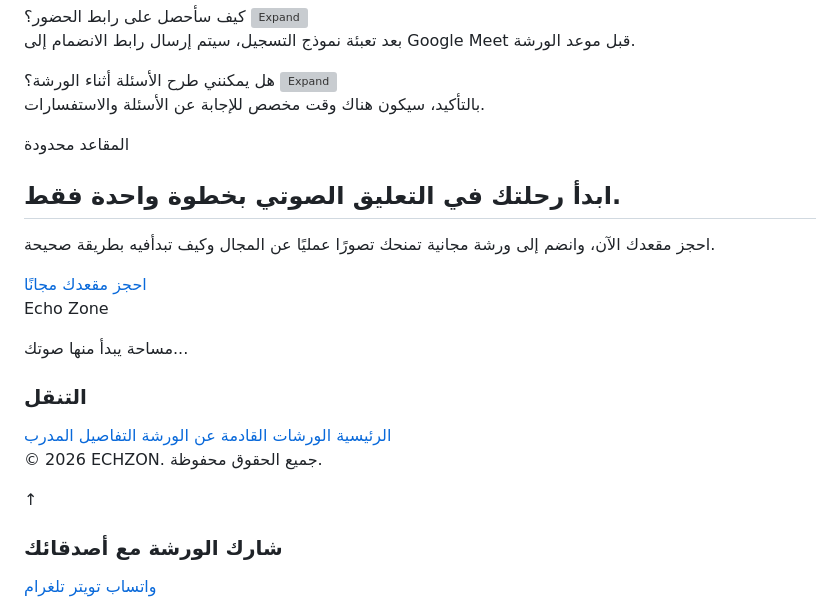
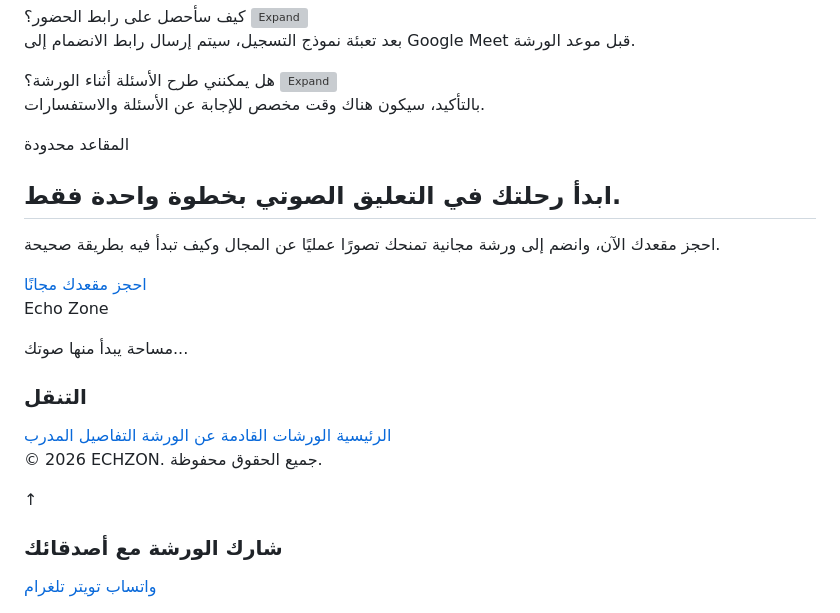
Before and after one commit to sab225zero-dev/echzon, a Markdown page: index_html.md, the part around one of its changes. GitHub-like rendering; grey boxes are pictures that could not be loaded.

```diff
--- a/index_html.md
+++ b/index_html.md
@@ -620,12 +622,13 @@ transform: translateY(-3px);
 </div>
 </div>
 </section>
+
 <section class="cta reveal">
 <div class="container">
 <div class="cta-box">
 <span>المقاعد محدودة</span>
 <h2>ابدأ رحلتك في التعليق الصوتي بخطوة واحدة فقط.</h2>
-<p>احجز مقعدك الآن، وانضم إلى ورشة مجانية تمنحك تصورًا عمليًا عن المجال وكيف تبدأفيه بطريقة صحيحة.</p>
+<p>احجز مقعدك الآن، وانضم إلى ورشة مجانية تمنحك تصورًا عمليًا عن المجال وكيف تبدأ فيه بطريقة صحيحة.</p>
 <a href="https://forms.gle/QxMimth5dfy1aAEY6" target="_blank" rel="noopener noreferrer" class="main-btn cta-button">
 احجز مقعدك مجانًا
 </a>
@@ -633,6 +636,7 @@ transform: translateY(-3px);
 </div>
 </section>
 </main>
+
 <footer class="footer">
 <div class="container">
 <div class="footer-grid">
@@ -669,6 +673,7 @@ transform: translateY(-3px);
 </div>
 </div>
 </footer>
+
 <button id="backToTop" aria-label="الصعود للأعلى">↑</button>
 <script src="script.js" defer></script>
 <script>
@@ -690,6 +695,7 @@ if (e.ctrlKey && e.shiftKey && (e.key === 'I' || e.key === 'i' || e.key === 'J'
 if (e.ctrlKey && (e.key === 'U' || e.key === 'u')) { e.preventDefault(); }
 });
 </script>
+
 <section class="share-section">
 <div class="container">
 <h3>شارك الورشة مع أصدقائك</h3>
```
Also changed, not shown: other parts of index_html.md (+8 -6 lines).
